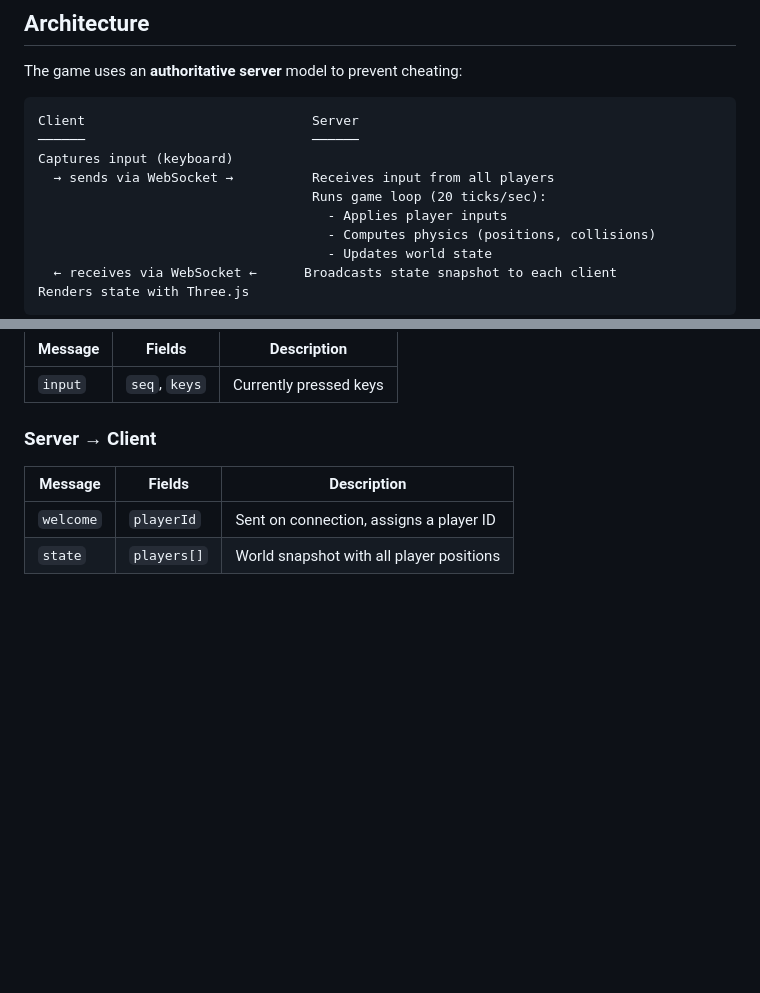
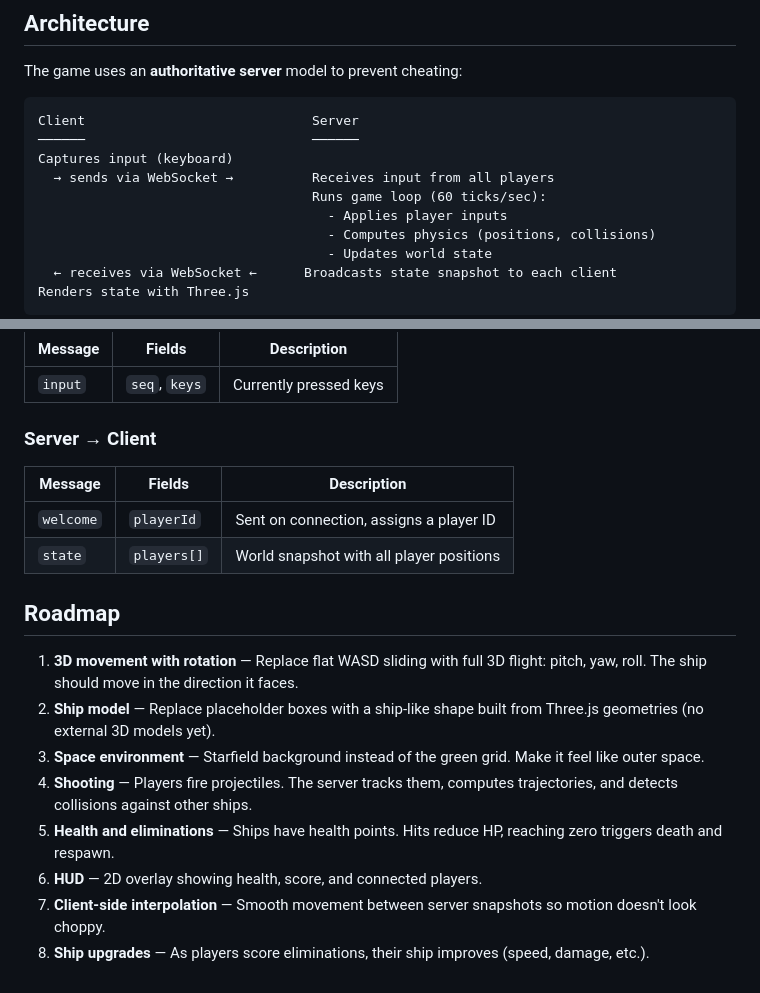
Before and after one commit to cscazorla/x-drift, a Markdown page: README.md, 2 parts joined by grey strips. GitHub-like rendering; blank space fills up the shorter version.

```diff
--- a/README.md
+++ b/README.md
@@ -46,7 +46,7 @@ Client                             Server
 ──────                             ──────
 Captures input (keyboard)
   → sends via WebSocket →          Receives input from all players
-                                   Runs game loop (20 ticks/sec):
+                                   Runs game loop (60 ticks/sec):
                                      - Applies player inputs
                                      - Computes physics (positions, collisions)
                                      - Updates world state
@@ -100,3 +100,14 @@ All messages are JSON over WebSocket.
 |---------|--------|-------------|
 | `welcome` | `playerId` | Sent on connection, assigns a player ID |
 | `state` | `players[]` | World snapshot with all player positions |
+
+## Roadmap
+
+1. **3D movement with rotation** — Replace flat WASD sliding with full 3D flight: pitch, yaw, roll. The ship should move in the direction it faces.
+2. **Ship model** — Replace placeholder boxes with a ship-like shape built from Three.js geometries (no external 3D models yet).
+3. **Space environment** — Starfield background instead of the green grid. Make it feel like outer space.
+4. **Shooting** — Players fire projectiles. The server tracks them, computes trajectories, and detects collisions against other ships.
+5. **Health and eliminations** — Ships have health points. Hits reduce HP, reaching zero triggers death and respawn.
+6. **HUD** — 2D overlay showing health, score, and connected players.
+7. **Client-side interpolation** — Smooth movement between server snapshots so motion doesn't look choppy.
+8. **Ship upgrades** — As players score eliminations, their ship improves (speed, damage, etc.).
```
